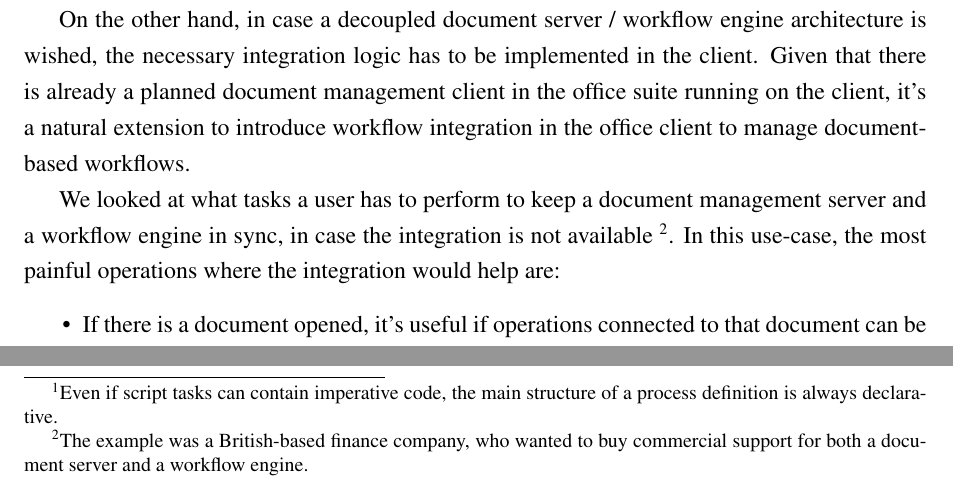
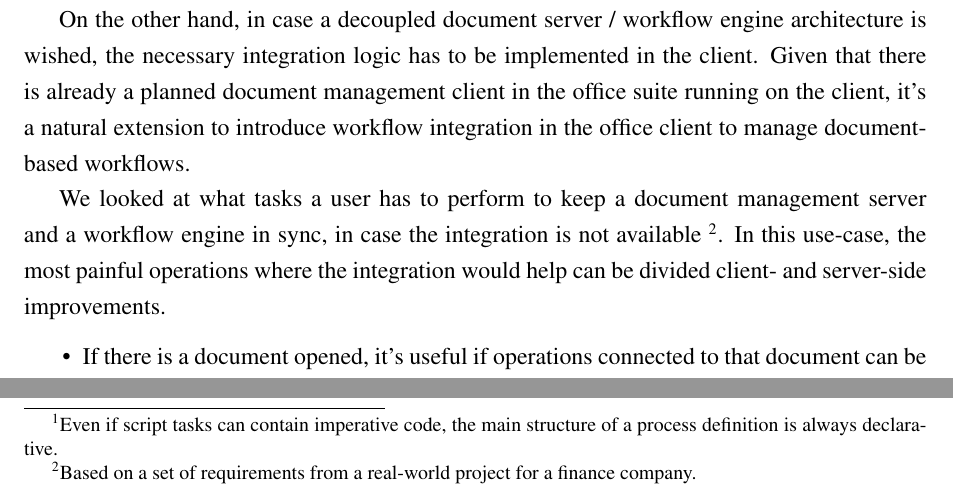
Before and after one commit to vmiklos/msc-thesis, a LaTeX thesis (doc/tex/thesis.tex, which reads doc/tex/introduction.tex): two parts of page 9 of 85, joined at a grey line, cut so that both start at the same text. Compiled offline with pdfLaTeX.

Commit message:
footnote rewrite

```diff
--- a/doc/tex/introduction.tex
+++ b/doc/tex/introduction.tex
@@ -111,9 +111,9 @@ workflows.
 
 We looked at what tasks a user has to perform to keep a document management
 server and a workflow engine in sync, in case the integration is not available
-\footnote{The example was a British-based finance company, who wanted to buy
-commercial support for both a document server and a workflow engine.}.  In this
-use-case, the most painful operations where the integration would help are:
+\footnote{Based on a set of requirements from a real-world project for a
+finance company.}.  In this use-case, the most painful operations where the
+integration would help can be divided client- and server-side improvements.
 
 \begin{itemize}
 \item If there is a document opened, it's useful if operations connected to
```
